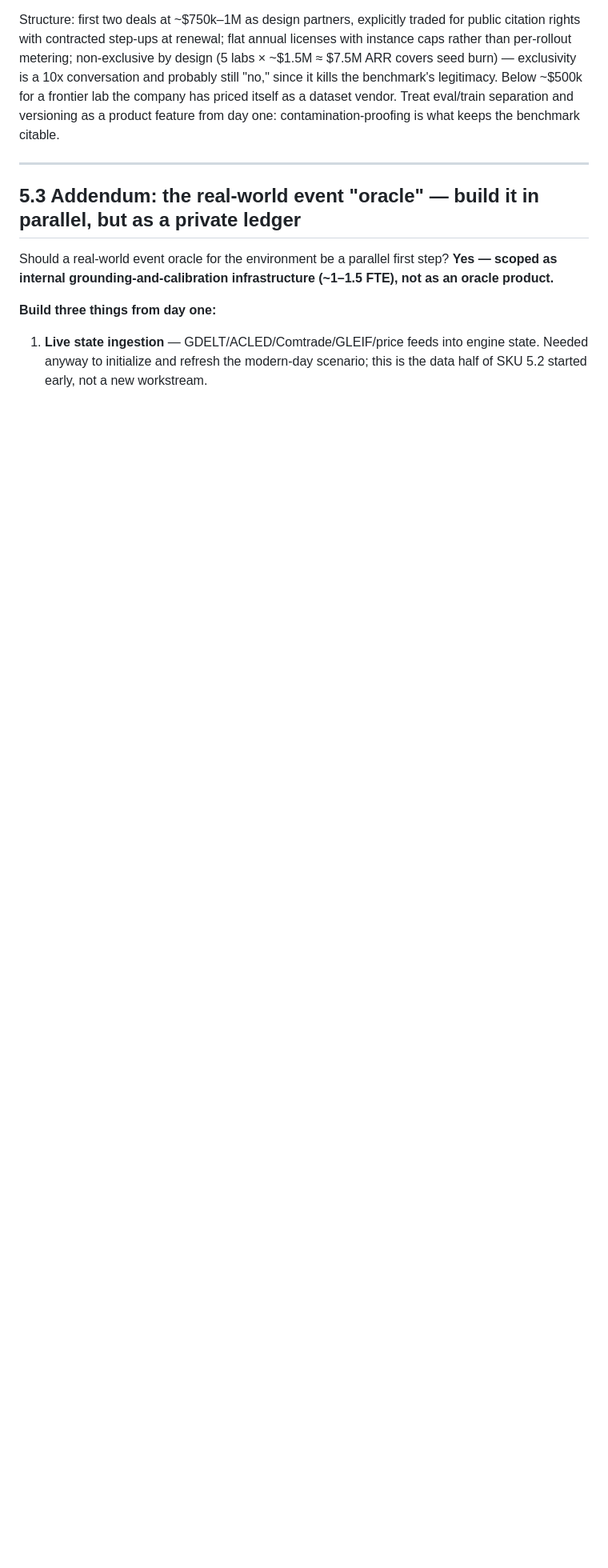
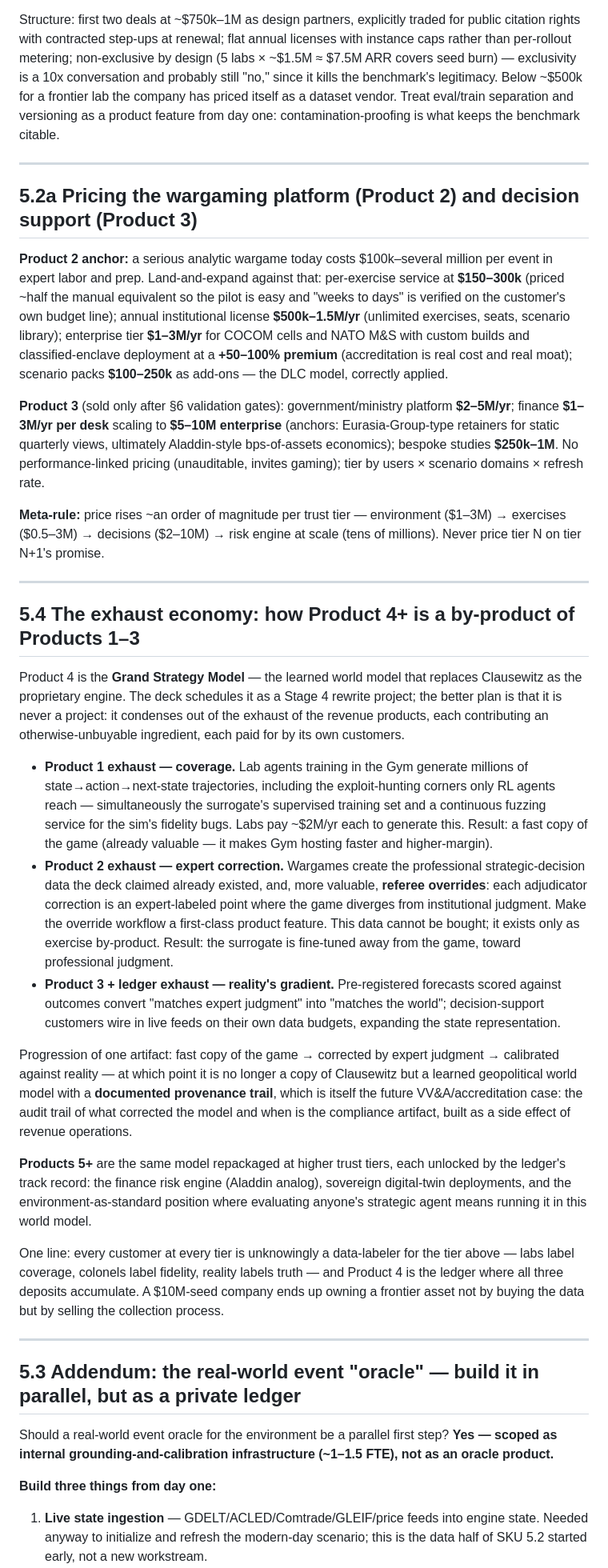
Before and after one commit to vesterinen/frontierlab, a Markdown page: snille-evaluation.md, the part around the change. Shown at 80% size. Drawn GitHub-style; blank space fills up the shorter version.

Commit message:
Add product 2/3 pricing and the exhaust-economy flywheel section
Co-Authored-By: Claude Fable 5 <noreply@anthropic.com>
Claude-Session: https://claude.ai/code/session_011BYR67zyAVED5K7SoSwCDw

```diff
--- a/snille-evaluation.md
+++ b/snille-evaluation.md
@@ -156,6 +156,32 @@ Structure: first two deals at ~$750k–1M as design partners, explicitly traded
 
 ---
 
+## 5.2a Pricing the wargaming platform (Product 2) and decision support (Product 3)
+
+**Product 2 anchor:** a serious analytic wargame today costs $100k–several million per event in expert labor and prep. Land-and-expand against that: per-exercise service at **$150–300k** (priced ~half the manual equivalent so the pilot is easy and "weeks to days" is verified on the customer's own budget line); annual institutional license **$500k–1.5M/yr** (unlimited exercises, seats, scenario library); enterprise tier **$1–3M/yr** for COCOM cells and NATO M&S with custom builds and classified-enclave deployment at a **+50–100% premium** (accreditation is real cost and real moat); scenario packs **$100–250k** as add-ons — the DLC model, correctly applied.
+
+**Product 3** (sold only after §6 validation gates): government/ministry platform **$2–5M/yr**; finance **$1–3M/yr per desk** scaling to **$5–10M enterprise** (anchors: Eurasia-Group-type retainers for static quarterly views, ultimately Aladdin-style bps-of-assets economics); bespoke studies **$250k–1M**. No performance-linked pricing (unauditable, invites gaming); tier by users × scenario domains × refresh rate.
+
+**Meta-rule:** price rises ~an order of magnitude per trust tier — environment ($1–3M) → exercises ($0.5–3M) → decisions ($2–10M) → risk engine at scale (tens of millions). Never price tier N on tier N+1's promise.
+
+---
+
+## 5.4 The exhaust economy: how Product 4+ is a by-product of Products 1–3
+
+Product 4 is the **Grand Strategy Model** — the learned world model that replaces Clausewitz as the proprietary engine. The deck schedules it as a Stage 4 rewrite project; the better plan is that it is never a project: it condenses out of the exhaust of the revenue products, each contributing an otherwise-unbuyable ingredient, each paid for by its own customers.
+
+- **Product 1 exhaust — coverage.** Lab agents training in the Gym generate millions of state→action→next-state trajectories, including the exploit-hunting corners only RL agents reach — simultaneously the surrogate's supervised training set and a continuous fuzzing service for the sim's fidelity bugs. Labs pay ~$2M/yr each to generate this. Result: a fast copy of the game (already valuable — it makes Gym hosting faster and higher-margin).
+- **Product 2 exhaust — expert correction.** Wargames create the professional strategic-decision data the deck claimed already existed, and, more valuable, **referee overrides**: each adjudicator correction is an expert-labeled point where the game diverges from institutional judgment. Make the override workflow a first-class product feature. This data cannot be bought; it exists only as exercise by-product. Result: the surrogate is fine-tuned away from the game, toward professional judgment.
+- **Product 3 + ledger exhaust — reality's gradient.** Pre-registered forecasts scored against outcomes convert "matches expert judgment" into "matches the world"; decision-support customers wire in live feeds on their own data budgets, expanding the state representation.
+
+Progression of one artifact: fast copy of the game → corrected by expert judgment → calibrated against reality — at which point it is no longer a copy of Clausewitz but a learned geopolitical world model with a **documented provenance trail**, which is itself the future VV&A/accreditation case: the audit trail of what corrected the model and when is the compliance artifact, built as a side effect of revenue operations.
+
+**Products 5+** are the same model repackaged at higher trust tiers, each unlocked by the ledger's track record: the finance risk engine (Aladdin analog), sovereign digital-twin deployments, and the environment-as-standard position where evaluating anyone's strategic agent means running it in this world model.
+
+One line: every customer at every tier is unknowingly a data-labeler for the tier above — labs label coverage, colonels label fidelity, reality labels truth — and Product 4 is the ledger where all three deposits accumulate. A $10M-seed company ends up owning a frontier asset not by buying the data but by selling the collection process.
+
+---
+
 ## 5.3 Addendum: the real-world event "oracle" — build it in parallel, but as a private ledger
 
 Should a real-world event oracle for the environment be a parallel first step? **Yes — scoped as internal grounding-and-calibration infrastructure (~1–1.5 FTE), not as an oracle product.**
```
